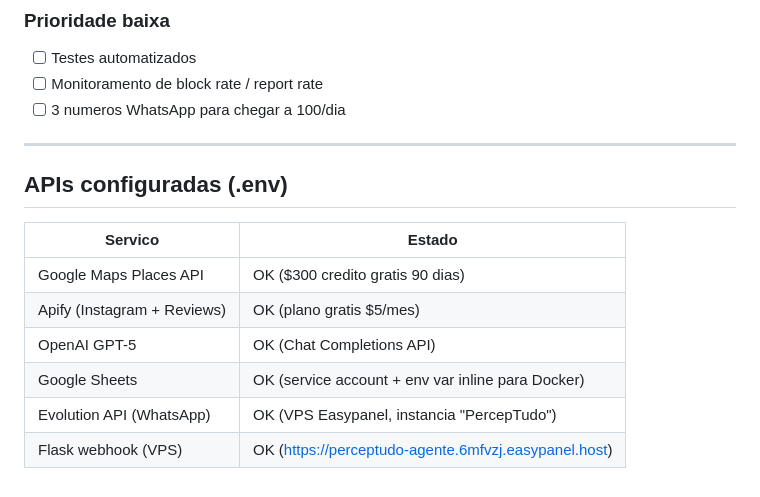
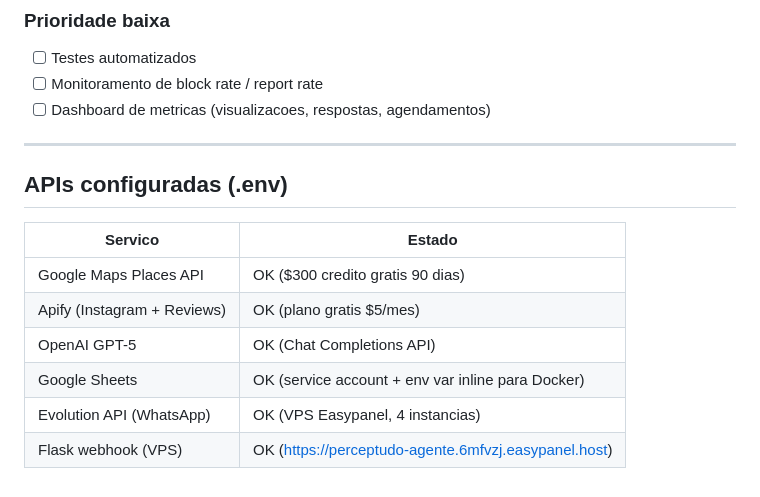
Before and after one commit to perceptudo-lab/prospeccao-pecepTudo, a Markdown page: PROGRESSO.md, the part around one of its changes. Rendered like a GitHub page.

```diff
--- a/PROGRESSO.md
+++ b/PROGRESSO.md
@@ -354,7 +432,7 @@ Reestruturacao major do sistema inteiro. Objectivo: simplificar PDF (sem IA), sc
 ### Prioridade baixa
 - [ ] Testes automatizados
 - [ ] Monitoramento de block rate / report rate
-- [ ] 3 numeros WhatsApp para chegar a 100/dia
+- [ ] Dashboard de metricas (visualizacoes, respostas, agendamentos)
 
 ---
 
@@ -366,5 +444,5 @@ Reestruturacao major do sistema inteiro. Objectivo: simplificar PDF (sem IA), sc
 | Apify (Instagram + Reviews) | OK (plano gratis $5/mes) |
 | OpenAI GPT-5 | OK (Chat Completions API) |
 | Google Sheets | OK (service account + env var inline para Docker) |
-| Evolution API (WhatsApp) | OK (VPS Easypanel, instancia "PercepTudo") |
+| Evolution API (WhatsApp) | OK (VPS Easypanel, 4 instancias) |
 | Flask webhook (VPS) | OK (https://perceptudo-agente.6mfvzj.easypanel.host) |
```
Also changed, not shown: other parts of PROGRESSO.md (+94 -16 lines), CLAUDE.md (+26 -6 lines).
